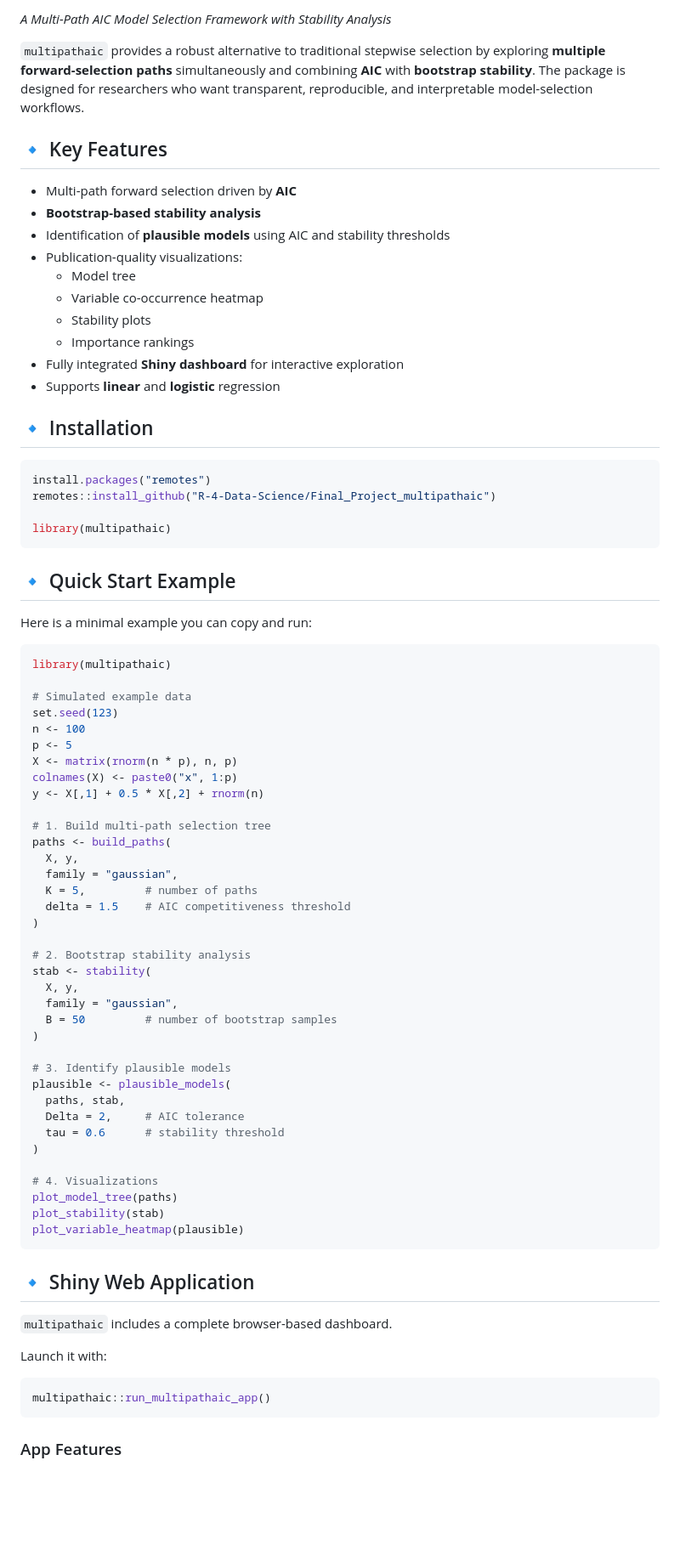
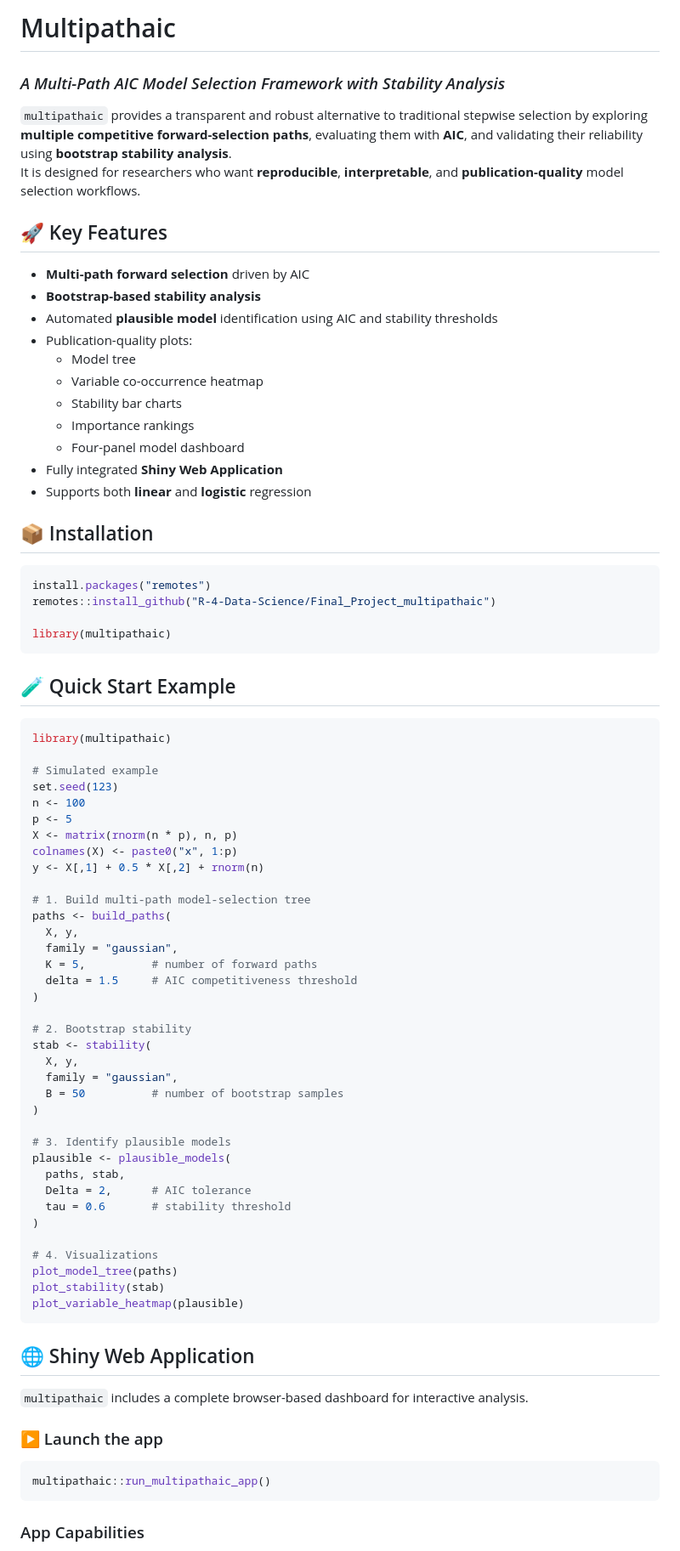
Before and after one commit to R-4-Data-Science/Final_Project_multipathaic, a Markdown page: README.md, the part around the change printed below. Shown: that part at 85% size. GitHub-like rendering; blank space fills up the shorter version.

Commit message:
Updated Shiny app, README, and demo files

`````diff
--- a/README.md
+++ b/README.md
@@ -1,25 +1,29 @@
 
-*A Multi-Path AIC Model Selection Framework with Stability Analysis*
+# Multipathaic
+### *A Multi-Path AIC Model Selection Framework with Stability Analysis*
 
-`multipathaic` provides a robust alternative to traditional stepwise selection by exploring **multiple forward-selection paths** simultaneously and combining **AIC** with **bootstrap stability**. The package is designed for researchers who want transparent, reproducible, and interpretable model-selection workflows.
-
-
-## 🔹 Key Features
-
-- Multi-path forward selection driven by **AIC**
-- **Bootstrap-based stability analysis**
-- Identification of **plausible models** using AIC and stability thresholds
-- Publication-quality visualizations:
-  - Model tree
-  - Variable co-occurrence heatmap
-  - Stability plots
-  - Importance rankings
-- Fully integrated **Shiny dashboard** for interactive exploration
-- Supports **linear** and **logistic** regression
+`multipathaic` provides a transparent and robust alternative to traditional stepwise selection by exploring **multiple competitive forward-selection paths**, evaluating them with **AIC**, and validating their reliability using **bootstrap stability analysis**.
+It is designed for researchers who want **reproducible**, **interpretable**, and **publication-quality** model selection workflows.
 
 
 
-## 🔹 Installation
+## 🚀 Key Features
+
+- **Multi-path forward selection** driven by AIC
+- **Bootstrap-based stability analysis**
+- Automated **plausible model** identification using AIC and stability thresholds
+- Publication-quality plots:
+  - Model tree
+  - Variable co-occurrence heatmap
+  - Stability bar charts
+  - Importance rankings
+  - Four-panel model dashboard
+- Fully integrated **Shiny Web Application**
+- Supports both **linear** and **logistic** regression
+
+
+
+## 📦 Installation
 
 ```r
 install.packages("remotes")
@@ -29,14 +33,13 @@ library(multipathaic)
 ````
 
 
-## 🔹 Quick Start Example
 
-Here is a minimal example you can copy and run:
+## 🧪 Quick Start Example
 
 ```r
 library(multipathaic)
 
-# Simulated example data
+# Simulated example
 set.seed(123)
 n <- 100
 p <- 5
@@ -44,26 +47,26 @@ X <- matrix(rnorm(n * p), n, p)
 colnames(X) <- paste0("x", 1:p)
 y <- X[,1] + 0.5 * X[,2] + rnorm(n)
 
-# 1. Build multi-path selection tree
+# 1. Build multi-path model-selection tree
 paths <- build_paths(
   X, y,
   family = "gaussian",
-  K = 5,         # number of paths
-  delta = 1.5    # AIC competitiveness threshold
+  K = 5,          # number of forward paths
+  delta = 1.5     # AIC competitiveness threshold
 )
 
-# 2. Bootstrap stability analysis
+# 2. Bootstrap stability
 stab <- stability(
   X, y,
   family = "gaussian",
-  B = 50         # number of bootstrap samples
+  B = 50          # number of bootstrap samples
 )
 
 # 3. Identify plausible models
 plausible <- plausible_models(
   paths, stab,
-  Delta = 2,     # AIC tolerance
-  tau = 0.6      # stability threshold
+  Delta = 2,      # AIC tolerance
+  tau = 0.6       # stability threshold
 )
 
 # 4. Visualizations
@@ -73,15 +76,16 @@ plot_variable_heatmap(plausible)
 ```
 
 
-## 🔹 Shiny Web Application
 
-`multipathaic` includes a complete browser-based dashboard.
+## 🌐 Shiny Web Application
 
-Launch it with:
+`multipathaic` includes a complete browser-based dashboard for interactive analysis.
+
+### ▶️ Launch the app
 
 ```r
 multipathaic::run_multipathaic_app()
 ```
 
-### App Features
+### App Capabilities
 
`````
Also changed, not shown: other parts of README.md (+26 -27 lines).
